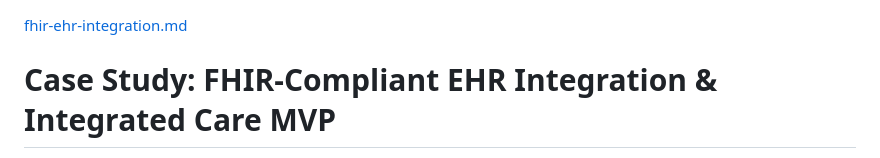
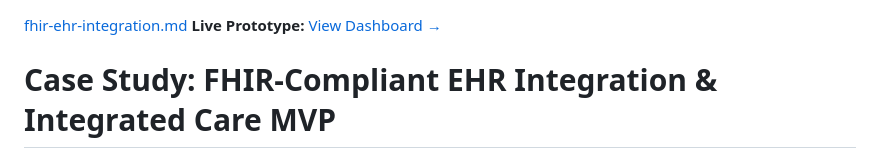
Before and after one commit to oluadun10/oluadun10.github.io, a Markdown page: cases/fhir-ehr-integration.md, the part around the change. Rendered like a GitHub page.

Commit message:
Update fhir-ehr-integration.md
Added link to live prototype

```diff
--- a/cases/fhir-ehr-integration.md
+++ b/cases/fhir-ehr-integration.md
@@ -1,4 +1,5 @@
 [fhir-ehr-integration.md](https://github.com/user-attachments/files/28626897/fhir-ehr-integration.md)
+**Live Prototype:** [View Dashboard →](../prototypes/fhir-ehr-integration.html)
 # Case Study: FHIR-Compliant EHR Integration & Integrated Care MVP
 
 **Company:** Ochsner Health
```
